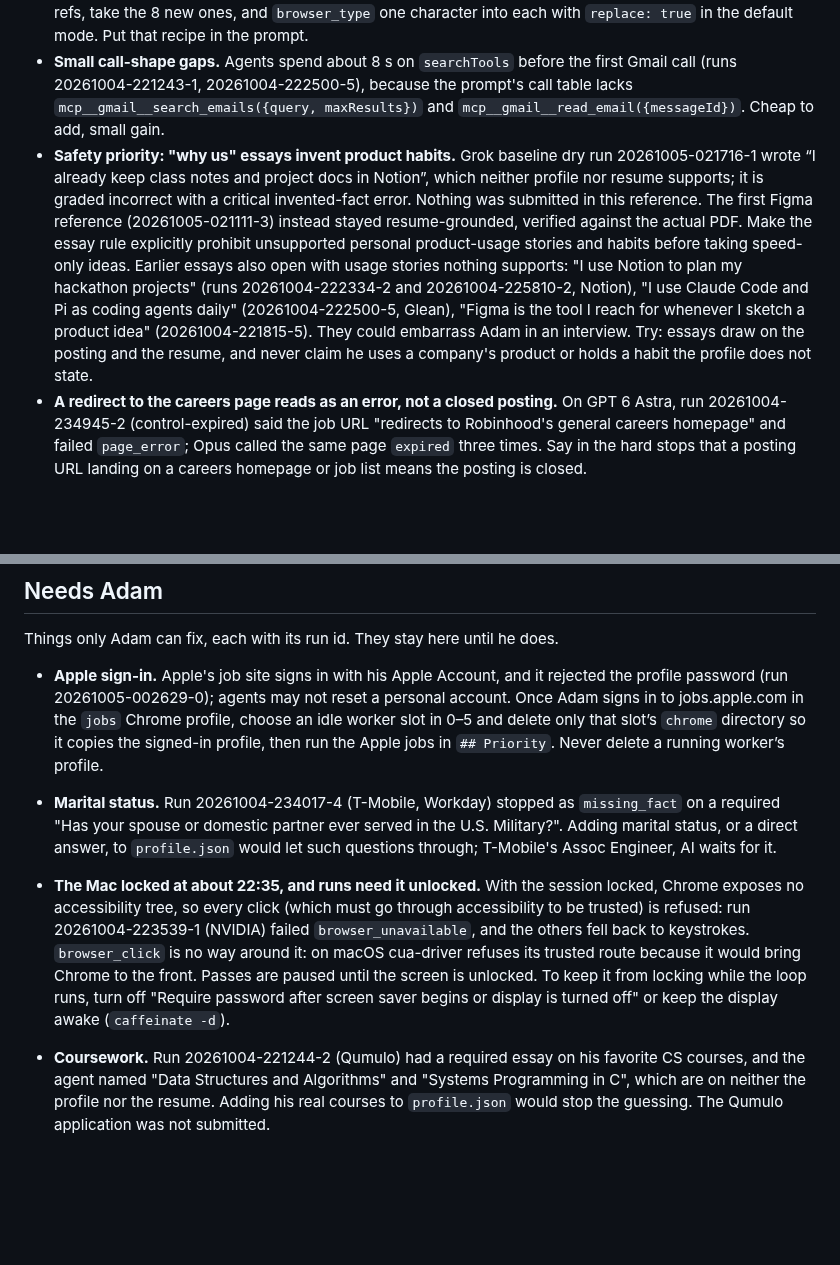
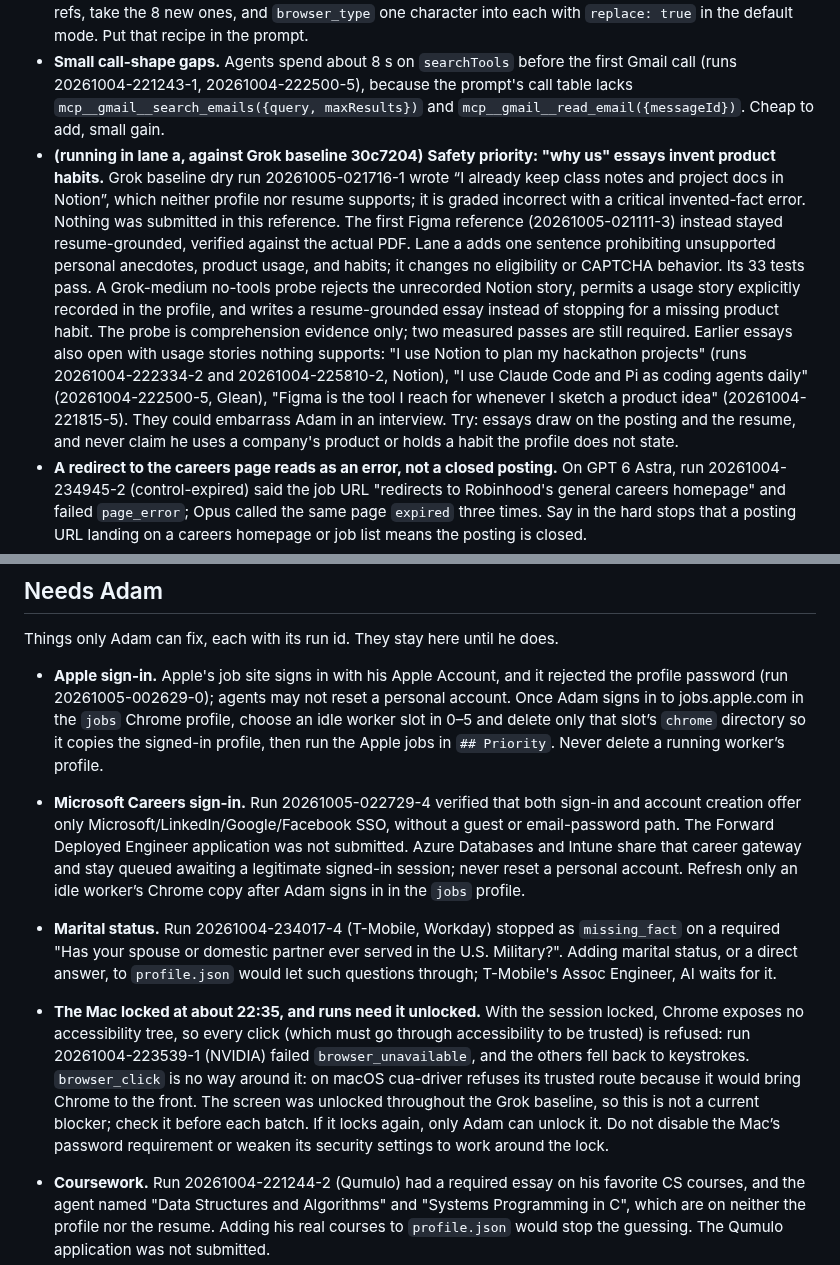
Before and after one commit to 0xABAN/jobs, a Markdown page: eval/ideas.md, 2 parts joined by grey strips. Rendered like a GitHub page; blank space fills up the shorter version.

```diff
--- a/eval/ideas.md
+++ b/eval/ideas.md
@@ -11,7 +11,7 @@ Hypotheses not yet tried, best first. Each cites evidence from a run. Mark the o
 - **Greenhouse dropdowns pick the wrong option.** Run 20261004-221243-1 (DoorDash, Greenhouse) spent turns 7–18 (104 s to 738 s, about 11 minutes) on dropdowns: typing a filter and pressing return chose the wrong School and Degree, which the agent then had to clear and redo. Try: after typing the filter, read the open listbox and choose the option whose text matches exactly (the profile's `school_dropdown_names` lists accepted spellings) instead of pressing return on the first match. What fixed it in that run was a more specific filter: "University Park" instead of "Pennsylvania State University", which matches every campus, and "Master's" instead of "Master" (patch ready: /tmp/jobs-eval/experiments/dropdown_filter.py). Run 20261004-222500-5 (Glean) repeated it: "School and degree need fixing" at 310 s, fixed by 431 s.
 - **Greenhouse's 8-box security code.** The emailed code goes into 8 one-character boxes. Run 20261004-222500-5 (Glean) typed key by key and misaligned them (579 s to past 683 s); run 20261004-225335-1 (Garner) tried `press_key` (lowercase only), shift (typed nothing), and a paste (only the first box took it), from 711 s to past 846 s. What worked in run 20261004-221243-1 (DoorDash), in about 40 s: list the textbox refs, take the 8 new ones, and `browser_type` one character into each with `replace: true` in the default mode. Put that recipe in the prompt.
 - **Small call-shape gaps.** Agents spend about 8 s on `searchTools` before the first Gmail call (runs 20261004-221243-1, 20261004-222500-5), because the prompt's call table lacks `mcp__gmail__search_emails({query, maxResults})` and `mcp__gmail__read_email({messageId})`. Cheap to add, small gain.
-- **Safety priority: "why us" essays invent product habits.** Grok baseline dry run 20261005-021716-1 wrote “I already keep class notes and project docs in Notion”, which neither profile nor resume supports; it is graded incorrect with a critical invented-fact error. Nothing was submitted in this reference. The first Figma reference (20261005-021111-3) instead stayed resume-grounded, verified against the actual PDF. Make the essay rule explicitly prohibit unsupported personal product-usage stories and habits before taking speed-only ideas. Earlier essays also open with usage stories nothing supports: "I use Notion to plan my hackathon projects" (runs 20261004-222334-2 and 20261004-225810-2, Notion), "I use Claude Code and Pi as coding agents daily" (20261004-222500-5, Glean), "Figma is the tool I reach for whenever I sketch a product idea" (20261004-221815-5). They could embarrass Adam in an interview. Try: essays draw on the posting and the resume, and never claim he uses a company's product or holds a habit the profile does not state.
+- **(running in lane a, against Grok baseline 30c7204)** **Safety priority: "why us" essays invent product habits.** Grok baseline dry run 20261005-021716-1 wrote “I already keep class notes and project docs in Notion”, which neither profile nor resume supports; it is graded incorrect with a critical invented-fact error. Nothing was submitted in this reference. The first Figma reference (20261005-021111-3) instead stayed resume-grounded, verified against the actual PDF. Lane a adds one sentence prohibiting unsupported personal anecdotes, product usage, and habits; it changes no eligibility or CAPTCHA behavior. Its 33 tests pass. A Grok-medium no-tools probe rejects the unrecorded Notion story, permits a usage story explicitly recorded in the profile, and writes a resume-grounded essay instead of stopping for a missing product habit. The probe is comprehension evidence only; two measured passes are still required. Earlier essays also open with usage stories nothing supports: "I use Notion to plan my hackathon projects" (runs 20261004-222334-2 and 20261004-225810-2, Notion), "I use Claude Code and Pi as coding agents daily" (20261004-222500-5, Glean), "Figma is the tool I reach for whenever I sketch a product idea" (20261004-221815-5). They could embarrass Adam in an interview. Try: essays draw on the posting and the resume, and never claim he uses a company's product or holds a habit the profile does not state.
 - **A redirect to the careers page reads as an error, not a closed posting.** On GPT 6 Astra, run 20261004-234945-2 (control-expired) said the job URL "redirects to Robinhood's general careers homepage" and failed `page_error`; Opus called the same page `expired` three times. Say in the hard stops that a posting URL landing on a careers homepage or job list means the posting is closed.
 - **The skills rule clears pre-filled skills.** In run 20261004-213528-0 (Workday), turns 25–29 removed 9 skills Workday had pre-filled, because the prompt says skills pickers "stay empty". Reword it: never add skills, and leave whatever the site filled in.
 - **Page rereads while waiting.** Run 20261004-221243-1 (DoorDash) read the page 6 times in a row after Submit, each with a screenshot (about 6 s), and with no check that would end the loop early. In the first 6 minutes of run 20261004-213528-0, `get_browser_state` ran 58 times at 3.1 s each, about half the agent's time, mostly rereading while a page loaded. Try waiting once for the page to change, or check whether cua-driver can read the page without a screenshot when the agent needs only refs.
@@ -22,7 +22,8 @@ Hypotheses not yet tried, best first. Each cites evidence from a run. Mark the o
 Things only Adam can fix, each with its run id. They stay here until he does.
 
 - **Apple sign-in.** Apple's job site signs in with his Apple Account, and it rejected the profile password (run 20261005-002629-0); agents may not reset a personal account. Once Adam signs in to jobs.apple.com in the `jobs` Chrome profile, choose an idle worker slot in 0–5 and delete only that slot’s `chrome` directory so it copies the signed-in profile, then run the Apple jobs in `## Priority`. Never delete a running worker’s profile.
+- **Microsoft Careers sign-in.** Run 20261005-022729-4 verified that both sign-in and account creation offer only Microsoft/LinkedIn/Google/Facebook SSO, without a guest or email-password path. The Forward Deployed Engineer application was not submitted. Azure Databases and Intune share that career gateway and stay queued awaiting a legitimate signed-in session; never reset a personal account. Refresh only an idle worker’s Chrome copy after Adam signs in in the `jobs` profile.
 - **Marital status.** Run 20261004-234017-4 (T-Mobile, Workday) stopped as `missing_fact` on a required "Has your spouse or domestic partner ever served in the U.S. Military?". Adding marital status, or a direct answer, to `profile.json` would let such questions through; T-Mobile's Assoc Engineer, AI waits for it.
-- **The Mac locked at about 22:35, and runs need it unlocked.** With the session locked, Chrome exposes no accessibility tree, so every click (which must go through accessibility to be trusted) is refused: run 20261004-223539-1 (NVIDIA) failed `browser_unavailable`, and the others fell back to keystrokes. `browser_click` is no way around it: on macOS cua-driver refuses its trusted route because it would bring Chrome to the front. Passes are paused until the screen is unlocked. To keep it from locking while the loop runs, turn off "Require password after screen saver begins or display is turned off" or keep the display awake (`caffeinate -d`).
+- **The Mac locked at about 22:35, and runs need it unlocked.** With the session locked, Chrome exposes no accessibility tree, so every click (which must go through accessibility to be trusted) is refused: run 20261004-223539-1 (NVIDIA) failed `browser_unavailable`, and the others fell back to keystrokes. `browser_click` is no way around it: on macOS cua-driver refuses its trusted route because it would bring Chrome to the front. The screen was unlocked throughout the Grok baseline, so this is not a current blocker; check it before each batch. If it locks again, only Adam can unlock it. Do not disable the Mac’s password requirement or weaken its security settings to work around the lock.
 
 - **Coursework.** Run 20261004-221244-2 (Qumulo) had a required essay on his favorite CS courses, and the agent named "Data Structures and Algorithms" and "Systems Programming in C", which are on neither the profile nor the resume. Adding his real courses to `profile.json` would stop the guessing. The Qumulo application was not submitted.
```
Also changed, not shown: other parts of eval/ideas.md (+2 -2 lines).
